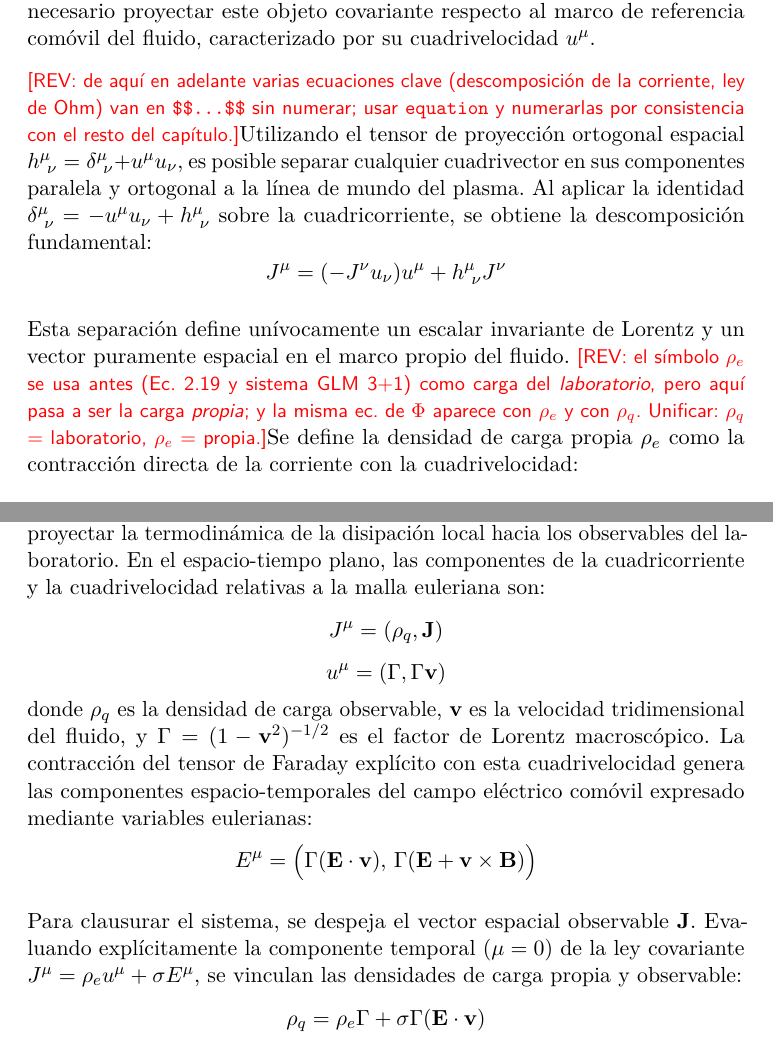
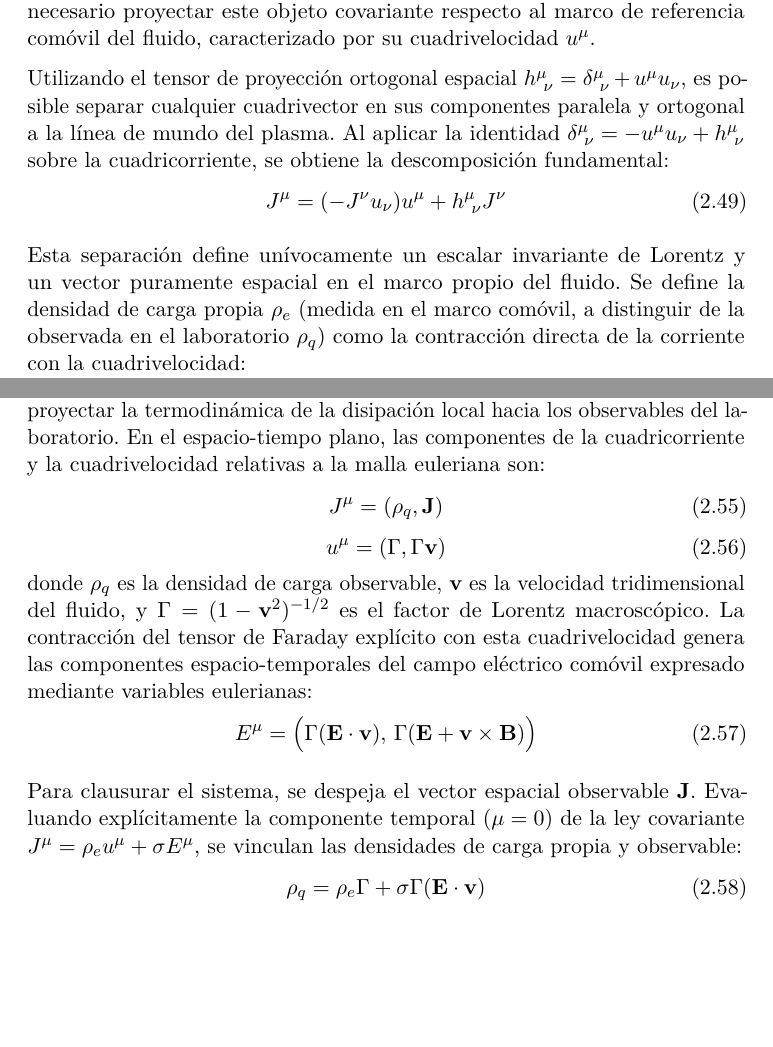
Before and after one commit to Sebrodriguezg/KHI, a LaTeX book (monografia/grad.tex, which reads monografia/sections/02_rrmhd_theory.tex): two parts of pages 44 and 46 of 126, joined at a grey line, cut so that both start at the same text, the shorter picture padded with empty space. Compiled offline with pdfLaTeX.

Commit message:
monografia(revision): cap.2 — arregla comentarios rojos #5 y #8
- #5: unifica la notación de carga (rho_q = laboratorio, rho_e = propia);
  corrige los usos de rho_e que en realidad eran del laboratorio (J^mu, ley de
  Gauss, sistema GLM 3+1).
- #8: convierte las 14 ecuaciones en $$...$$ (descomposición de la corriente y
  ley de Ohm) a entornos equation numerados, por consistencia con el capítulo.

Queda solo la nota roja #4 (variables conservadas), reservada para Bryan con la
fórmula exacta del código.

Co-Authored-By: Claude Opus 4.8 <noreply@anthropic.com>

```diff
--- a/monografia/sections/02_rrmhd_theory.tex
+++ b/monografia/sections/02_rrmhd_theory.tex
@@ -348,11 +348,13 @@ Al operar en el régimen intermedio dictado por la Ecuación del Telégrafo, el
 
 \primerparrafo Desde una perspectiva geométrica, el cuadrivector densidad de corriente $J^\mu$ contiene la información total del transporte de carga en el espacio-tiempo. Para extraer el contenido físico medible intrínsecamente por la materia, es necesario proyectar este objeto covariante respecto al marco de referencia comóvil del fluido, caracterizado por su cuadrivelocidad $u^\mu$.
 
-\revnota{de aquí en adelante varias ecuaciones clave (descomposición de la corriente, ley de Ohm) van en \texttt{\$\$...\$\$} sin numerar; usar \texttt{equation} y numerarlas por consistencia con el resto del capítulo.}%
 Utilizando el tensor de proyección ortogonal espacial $h^\mu_{\ \nu} = \delta^\mu_{\ \nu} + u^\mu u_\nu$, es posible separar cualquier cuadrivector en sus componentes paralela y ortogonal a la línea de mundo del plasma. Al aplicar la identidad $\delta^\mu_{\ \nu} = -u^\mu u_\nu + h^\mu_{\ \nu}$ sobre la cuadricorriente, se obtiene la descomposición fundamental:
-$$J^\mu = (-J^\nu u_\nu) u^\mu + h^\mu_{\ \nu} J^\nu$$
+\begin{equation}
+    J^\mu = (-J^\nu u_\nu) u^\mu + h^\mu_{\ \nu} J^\nu
+\end{equation}
 
-Esta separación define unívocamente un escalar invariante de Lorentz y un vector puramente espacial en el marco propio del fluido. \revnota{el símbolo $\rho_e$ se usa antes (Ec.~\ref{eq:Maxwell_Inhomogeneas} y sistema GLM 3+1) como carga del \emph{laboratorio}, pero aquí pasa a ser la carga \emph{propia}; y la misma ec.\ de $\Phi$ aparece con $\rho_e$ y con $\rho_q$. Unificar: $\rho_q$ = laboratorio, $\rho_e$ = propia.}%
-Se define la densidad de carga propia $\rho_e$ como la contracción directa de la corriente con la cuadrivelocidad:
-$$\rho_e \equiv -J^\nu u_\nu$$
+Esta separación define unívocamente un escalar invariante de Lorentz y un vector puramente espacial en el marco propio del fluido. Se define la densidad de carga propia $\rho_e$ (medida en el marco comóvil, a distinguir de la observada en el laboratorio $\rho_q$) como la contracción directa de la corriente con la cuadrivelocidad:
+\begin{equation}
+    \rho_e \equiv -J^\nu u_\nu
+\end{equation}
 la cual representa la densidad neta de carga medida por un observador que viaja solidariamente con el elemento de fluido. Simultáneamente, se define la cuadricorriente de conducción $j^\mu$ como la proyección espacial:
@@ -375,11 +385,19 @@ Es en esta ecuación donde radica la profunda diferencia física entre los regí
 \primerparrafo Aunque la ecuación $J^\mu = \rho_e u^\mu + \sigma E^\mu$ es manifiestamente covariante y físicamente completa, resulta inaplicable de manera directa en un esquema de integración numérica. Los integradores computacionales operan desde la perspectiva de un observador euleriano estacionario (la malla de simulación), el cual evoluciona exclusivamente los campos electromagnéticos tridimensionales en el laboratorio ($\mathbf{E}$ y $\mathbf{B}$) y las variables cinemáticas del fluido ($\mathbf{v}$). El campo eléctrico comóvil $E^\mu$ es una variable de estado interna del plasma, inaccesible como variable de evolución independiente para la malla.
 
 Por lo tanto, es matemáticamente obligatorio reintegrar la definición operacional del campo comóvil ($E^\mu = F^{\mu\nu}u_\nu$) en las ecuaciones de transporte para proyectar la termodinámica de la disipación local hacia los observables del laboratorio. En el espacio-tiempo plano, las componentes de la cuadricorriente y la cuadrivelocidad relativas a la malla euleriana son:
-$$J^\mu = (\rho_q, \mathbf{J})$$
-$$u^\mu = (\Gamma, \Gamma \mathbf{v})$$
+\begin{equation}
+    J^\mu = (\rho_q, \mathbf{J})
+\end{equation}
+\begin{equation}
+    u^\mu = (\Gamma, \Gamma \mathbf{v})
+\end{equation}
 donde $\rho_q$ es la densidad de carga observable, $\mathbf{v}$ es la velocidad tridimensional del fluido, y $\Gamma = (1 - \mathbf{v}^2)^{-1/2}$ es el factor de Lorentz macroscópico. La contracción del tensor de Faraday explícito con esta cuadrivelocidad genera las componentes espacio-temporales del campo eléctrico comóvil expresado mediante variables eulerianas:
-$$E^\mu = \Big( \Gamma (\mathbf{E} \cdot \mathbf{v}), \, \Gamma (\mathbf{E} + \mathbf{v} \times \mathbf{B}) \Big)$$
+\begin{equation}
+    E^\mu = \Big( \Gamma (\mathbf{E} \cdot \mathbf{v}), \, \Gamma (\mathbf{E} + \mathbf{v} \times \mathbf{B}) \Big)
+\end{equation}
 
 Para clausurar el sistema, se despeja el vector espacial observable $\mathbf{J}$. Evaluando explícitamente la componente temporal ($\mu=0$) de la ley covariante $J^\mu = \rho_e u^\mu + \sigma E^\mu$, se vinculan las densidades de carga propia y observable:
-$$\rho_q = \rho_e \Gamma + \sigma \Gamma (\mathbf{E} \cdot \mathbf{v})$$
+\begin{equation}
+    \rho_q = \rho_e \Gamma + \sigma \Gamma (\mathbf{E} \cdot \mathbf{v})
+\end{equation}
 Despejando la densidad de carga propia $\rho_e$, la cual representa el estado interno del fluido, se obtiene:
```
Also changed, not shown: monografia/grad.pdf, monografia/sections/02_rrmhd_theory.tex (42 more changed lines), 2 other files.
